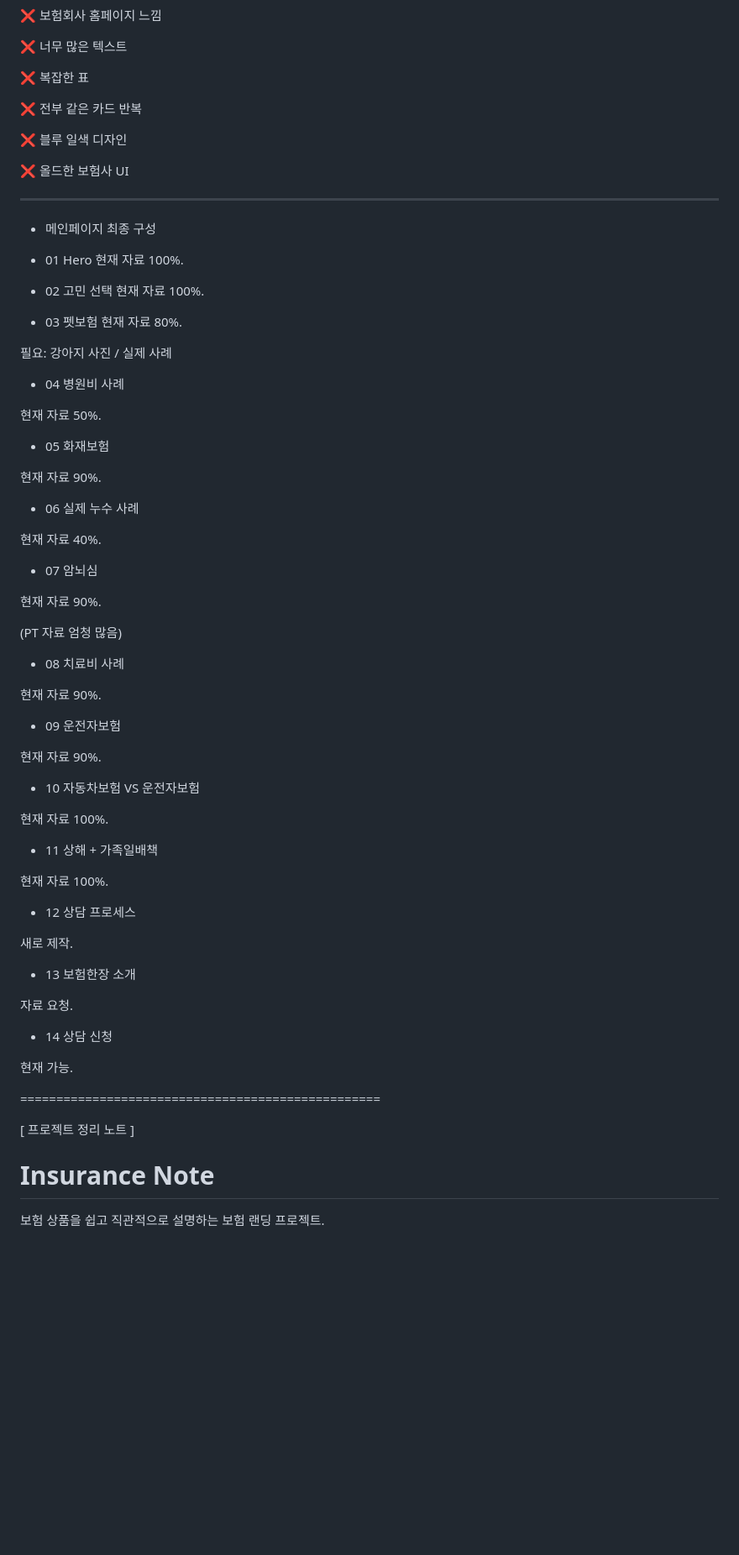
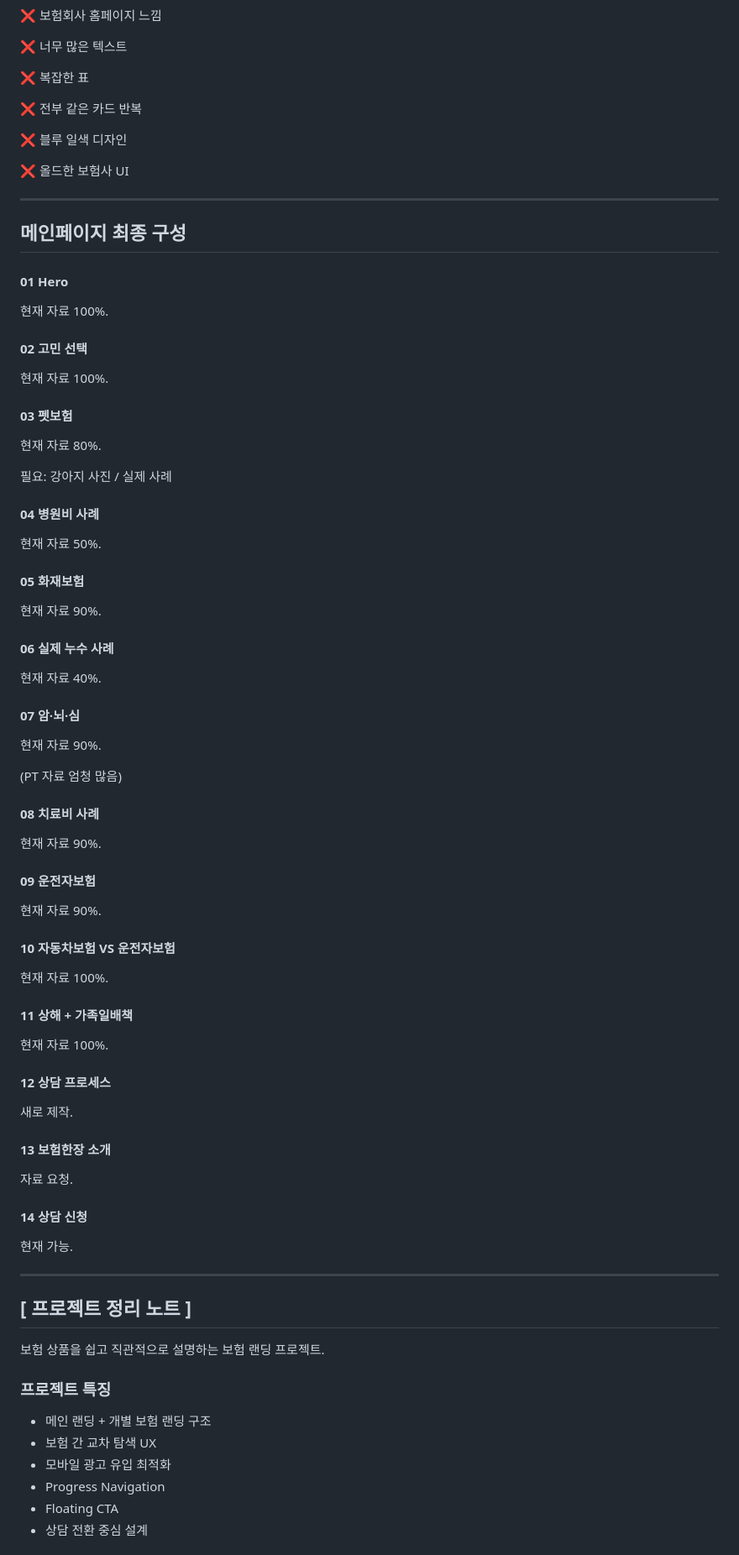
Before and after one commit to 37Daphne21/insurance-note, a Markdown page: README.md, the part around one of its changes. Shown at 84% size. Drawn GitHub-style; blank space fills up the shorter version.

```diff
--- a/README.md
+++ b/README.md
@@ -94,72 +89,68 @@
 
 ❌ 올드한 보험사 UI
 
------
 
-* 메인페이지 최종 구성
+---
 
-- 01 Hero
+
+## 메인페이지 최종 구성
+#### 01 Hero
 현재 자료 100%.
 
-- 02 고민 선택
+#### 02 고민 선택
 현재 자료 100%.
 
-- 03 펫보험
+#### 03 펫보험
 현재 자료 80%.
 
 필요: 강아지 사진 / 실제 사례
 
-- 04 병원비 사례
-
+#### 04 병원비 사례
 현재 자료 50%.
 
-- 05 화재보험
-
+#### 05 화재보험
 현재 자료 90%.
 
-- 06 실제 누수 사례
-
+#### 06 실제 누수 사례
 현재 자료 40%.
 
-- 07 암뇌심
-
+#### 07 암·뇌·심
 현재 자료 90%.
 
 (PT 자료 엄청 많음)
 
-- 08 치료비 사례
-
+#### 08 치료비 사례
 현재 자료 90%.
 
-- 09 운전자보험
-
+#### 09 운전자보험
 현재 자료 90%.
 
-- 10 자동차보험 VS 운전자보험
-
+#### 10 자동차보험 VS 운전자보험
 현재 자료 100%.
 
-- 11 상해 + 가족일배책
-
+#### 11 상해 + 가족일배책
 현재 자료 100%.
 
-- 12 상담 프로세스
-
+#### 12 상담 프로세스
 새로 제작.
 
-- 13 보험한장 소개
-
+#### 13 보험한장 소개
 자료 요청.
 
-- 14 상담 신청
-
+#### 14 상담 신청
 현재 가능.
 
 
-==================================================
+---
 
 
-[ 프로젝트 정리 노트 ]
-# Insurance Note
+## [ 프로젝트 정리 노트 ]
 보험 상품을 쉽고 직관적으로 설명하는 보험 랜딩 프로젝트.
+### 프로젝트 특징
+* 메인 랜딩 + 개별 보험 랜딩 구조
+* 보험 간 교차 탐색 UX
+* 모바일 광고 유입 최적화
+* Progress Navigation
+* Floating CTA
+* 상담 전환 중심 설계
 
```
Also changed, not shown: other parts of README.md (+131 -118 lines).
